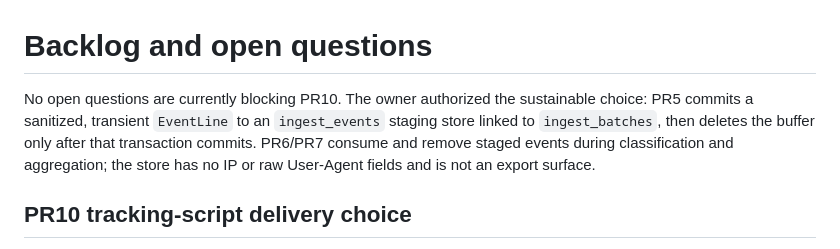
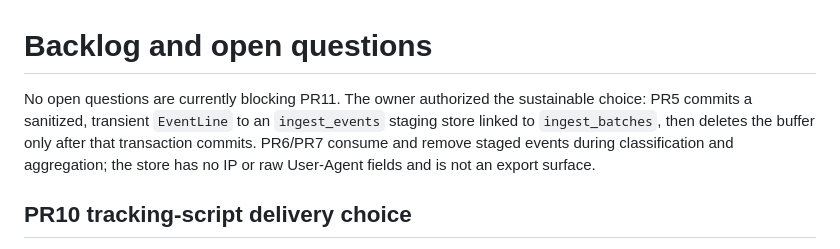
Before and after one commit to suporterfid/tallymark, a Markdown page: BACKLOG.md, the part around the change. Rendered like a GitHub page.

```diff
--- a/BACKLOG.md
+++ b/BACKLOG.md
@@ -1,6 +1,6 @@
 # Backlog and open questions
 
-No open questions are currently blocking PR10. The owner authorized the sustainable choice: PR5 commits a sanitized, transient `EventLine` to an `ingest_events` staging store linked to `ingest_batches`, then deletes the buffer only after that transaction commits. PR6/PR7 consume and remove staged events during classification and aggregation; the store has no IP or raw User-Agent fields and is not an export surface.
+No open questions are currently blocking PR11. The owner authorized the sustainable choice: PR5 commits a sanitized, transient `EventLine` to an `ingest_events` staging store linked to `ingest_batches`, then deletes the buffer only after that transaction commits. PR6/PR7 consume and remove staged events during classification and aggregation; the store has no IP or raw User-Agent fields and is not an export surface.
 
 ## PR10 tracking-script delivery choice
 
```
Also changed, not shown: STATUS.md (+1 -1 lines).
